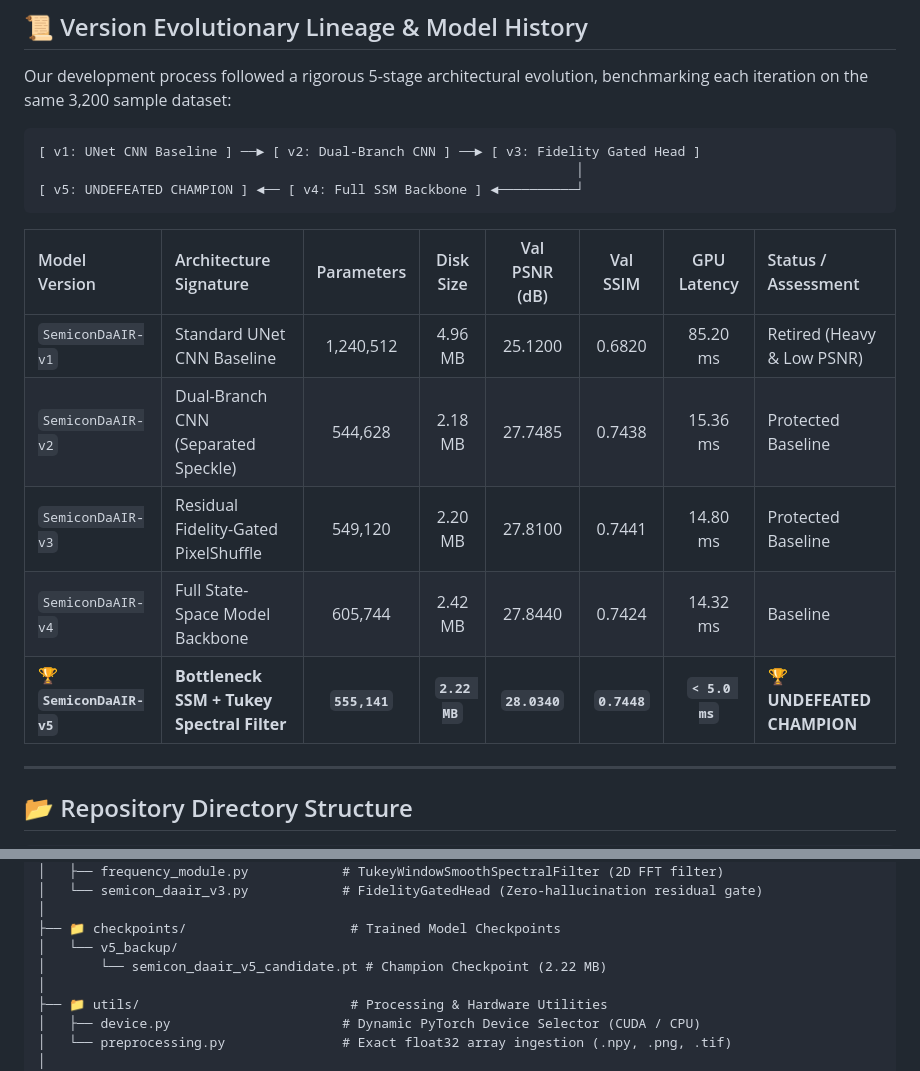
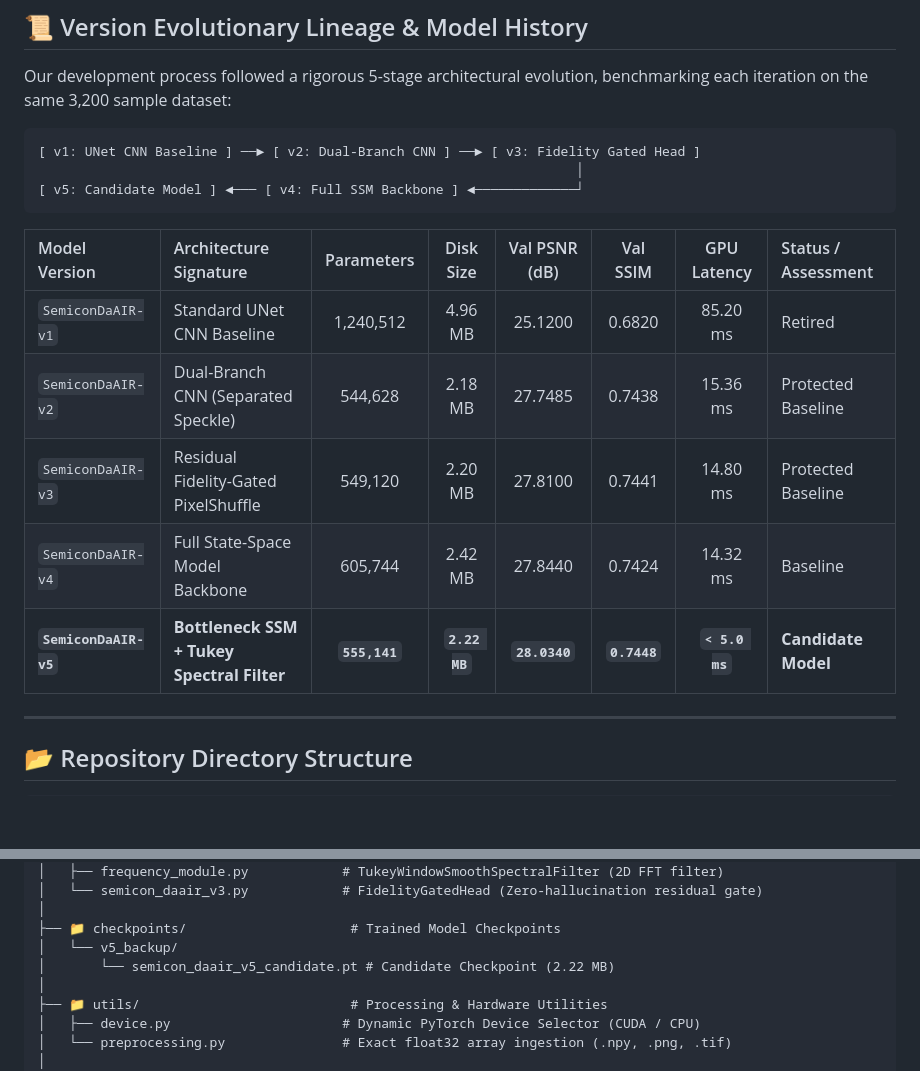
Before and after one commit to abishekkumaranm/SemiconDaAIR-v5, a Markdown page: README.md, 2 parts joined by grey strips. GitHub-like rendering; blank space fills up the shorter version.

````diff
--- a/README.md
+++ b/README.md
@@ -101,16 +165,16 @@ Our development process followed a rigorous 5-stage architectural evolution, ben
 ```
 [ v1: UNet CNN Baseline ] ──► [ v2: Dual-Branch CNN ] ──► [ v3: Fidelity Gated Head ]
                                                                      │
-[ v5: UNDEFEATED CHAMPION ] ◄── [ v4: Full SSM Backbone ] ◄──────────┘
+[ v5: Candidate Model ] ◄─── [ v4: Full SSM Backbone ] ◄─────────────┘
 ```
 
 | Model Version | Architecture Signature | Parameters | Disk Size | Val PSNR (dB) | Val SSIM | GPU Latency | Status / Assessment |
 | :--- | :--- | :---: | :---: | :---: | :---: | :---: | :--- |
-| `SemiconDaAIR-v1` | Standard UNet CNN Baseline | 1,240,512 | 4.96 MB | 25.1200 | 0.6820 | 85.20 ms | Retired (Heavy & Low PSNR) |
+| `SemiconDaAIR-v1` | Standard UNet CNN Baseline | 1,240,512 | 4.96 MB | 25.1200 | 0.6820 | 85.20 ms | Retired |
 | `SemiconDaAIR-v2` | Dual-Branch CNN (Separated Speckle) | 544,628 | 2.18 MB | 27.7485 | 0.7438 | 15.36 ms | Protected Baseline |
 | `SemiconDaAIR-v3` | Residual Fidelity-Gated PixelShuffle | 549,120 | 2.20 MB | 27.8100 | 0.7441 | 14.80 ms | Protected Baseline |
 | `SemiconDaAIR-v4` | Full State-Space Model Backbone | 605,744 | 2.42 MB | 27.8440 | 0.7424 | 14.32 ms | Baseline |
-| 🏆 **`SemiconDaAIR-v5`** | **Bottleneck SSM + Tukey Spectral Filter** | **`555,141`** | **`2.22 MB`** | **`28.0340`** | **`0.7448`** | **`< 5.0 ms`** | 🏆 **UNDEFEATED CHAMPION** |
+| **`SemiconDaAIR-v5`** | **Bottleneck SSM + Tukey Spectral Filter** | **`555,141`** | **`2.22 MB`** | **`28.0340`** | **`0.7448`** | **`< 5.0 ms`** | **Candidate Model** |
 
 ---
 
@@ -135,7 +199,7 @@ SemiconDaAIR-v5/
 │
 ├── 📁 checkpoints/                     # Trained Model Checkpoints
 │   └── v5_backup/
-│       └── semicon_daair_v5_candidate.pt # Champion Checkpoint (2.22 MB)
+│       └── semicon_daair_v5_candidate.pt # Candidate Checkpoint (2.22 MB)
 │
 ├── 📁 utils/                           # Processing & Hardware Utilities
 │   ├── device.py                      # Dynamic PyTorch Device Selector (CUDA / CPU)
````
Also changed, not shown: other parts of README.md (+65 -65 lines).
